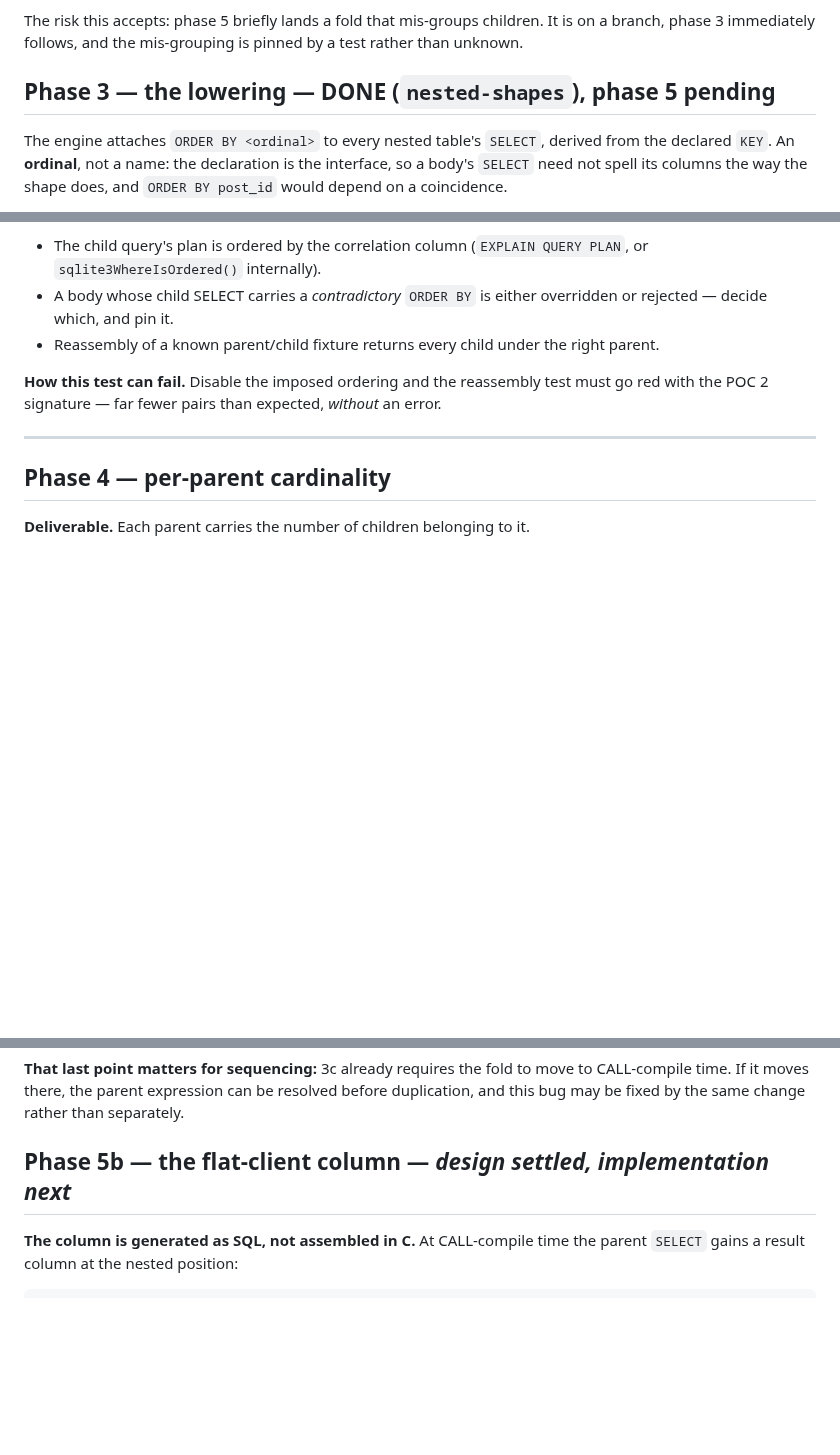
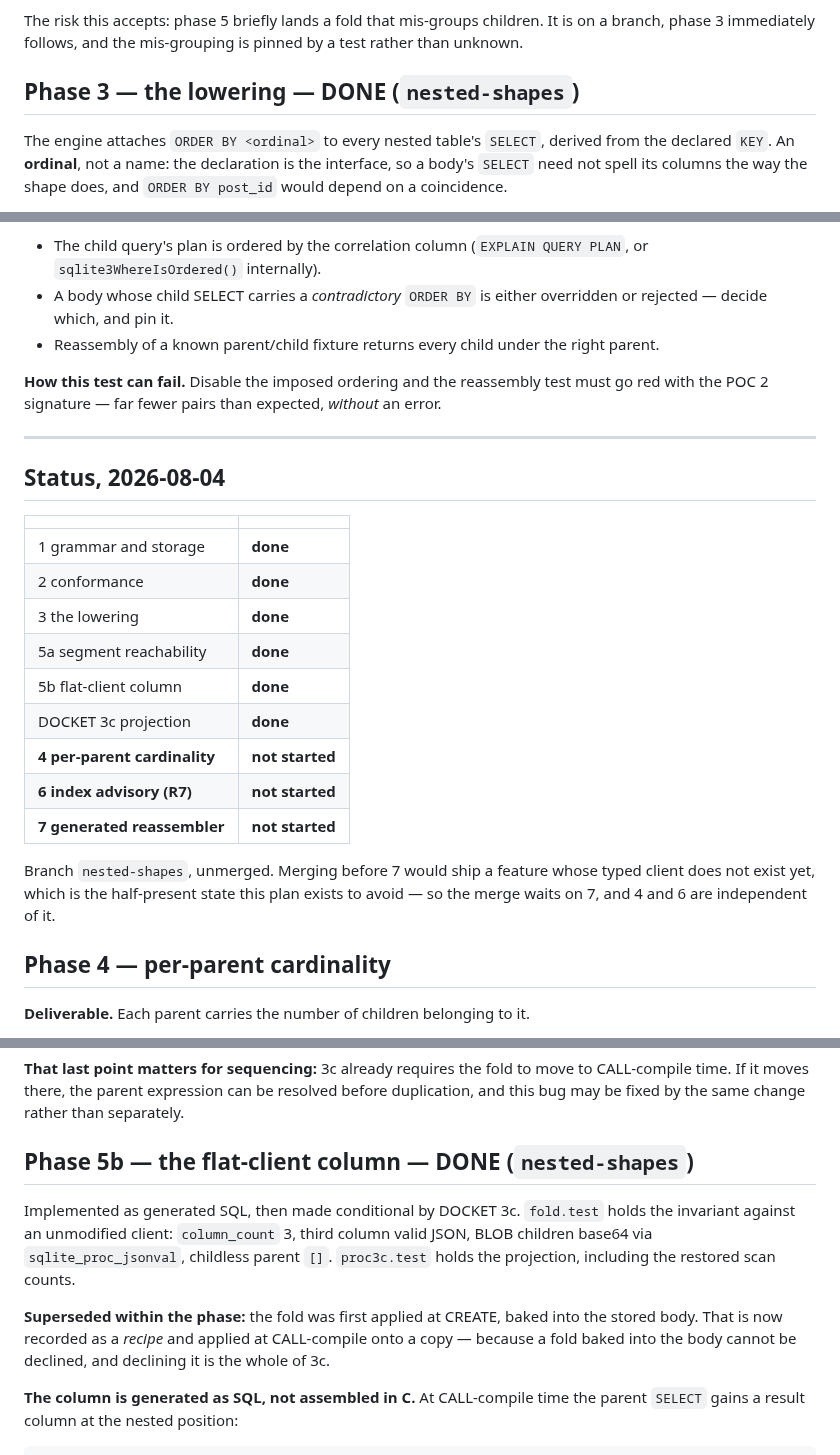
Before and after one commit to torial/sprocket, a Markdown page: PLAN-NESTED.md, 3 parts joined by grey strips. Rendered like a GitHub page; blank space fills up the shorter version.

Commit message:
Mark 5a/5b done and add a status table to PLAN-NESTED
The phase 5b header still said "implementation next" after it had been
implemented and then made conditional by 3c, and 3/5a carried "pending"
qualifiers that were no longer true.  A plan that misreports its own state is
the kind of stale doc this project keeps getting burned by, and correcting it
belongs to the step that made it stale.

Added a status table because "are we done with phase 3" turned out to have
three defensible answers -- the lowering, DOCKET 3c, and the feature as a whole
-- and none of them was readable at a glance.

Recorded with it: the branch stays unmerged until phase 7.  Merging earlier
would ship a feature whose typed client does not exist, which is precisely the
half-present state this plan was written to prevent.  4 and 6 are independent
of that and can land in either order.

Co-Authored-By: Claude Fable 5 <noreply@anthropic.com>

```diff
--- a/PLAN-NESTED.md
+++ b/PLAN-NESTED.md
@@ -303,7 +303,7 @@ The risk this accepts: phase 5 briefly lands a fold that mis-groups children.
 It is on a branch, phase 3 immediately follows, and the mis-grouping is pinned
 by a test rather than unknown.
 
-## Phase 3 — the lowering — **DONE** (`nested-shapes`), phase 5 pending
+## Phase 3 — the lowering — **DONE** (`nested-shapes`)
 
 The engine attaches `ORDER BY <ordinal>` to every nested table's `SELECT`,
 derived from the declared `KEY`. An **ordinal**, not a name: the declaration is
@@ -369,6 +369,24 @@ test must go red with the POC 2 signature — far fewer pairs than expected,
 
 ---
 
+## Status, 2026-08-04
+
+| | |
+|---|---|
+| 1 grammar and storage | **done** |
+| 2 conformance | **done** |
+| 3 the lowering | **done** |
+| 5a segment reachability | **done** |
+| 5b flat-client column | **done** |
+| DOCKET 3c projection | **done** |
+| **4 per-parent cardinality** | **not started** |
+| **6 index advisory (R7)** | **not started** |
+| **7 generated reassembler** | **not started** |
+
+Branch `nested-shapes`, unmerged. Merging before 7 would ship a feature whose
+typed client does not exist yet, which is the half-present state this plan
+exists to avoid — so the merge waits on 7, and 4 and 6 are independent of it.
+
 ## Phase 4 — per-parent cardinality
 
 **Deliverable.** Each parent carries the number of children belonging to it.
@@ -500,7 +518,17 @@ to CALL-compile time. If it moves there, the parent expression can be resolved
 before duplication, and this bug may be fixed by the same change rather than
 separately.
 
-## Phase 5b — the flat-client column — *design settled, implementation next*
+## Phase 5b — the flat-client column — **DONE** (`nested-shapes`)
+
+Implemented as generated SQL, then made conditional by DOCKET 3c. `fold.test`
+holds the invariant against an unmodified client: `column_count` 3, third column
+valid JSON, BLOB children base64 via `sqlite_proc_jsonval`, childless parent
+`[]`. `proc3c.test` holds the projection, including the restored scan counts.
+
+**Superseded within the phase:** the fold was first applied at CREATE, baked
+into the stored body. That is now recorded as a *recipe* and applied at
+CALL-compile onto a copy — because a fold baked into the body cannot be
+declined, and declining it is the whole of 3c.
 
 **The column is generated as SQL, not assembled in C.** At CALL-compile time the
 parent `SELECT` gains a result column at the nested position:
```
Also changed, not shown: other parts of PLAN-NESTED.md (+1 -1 lines).
